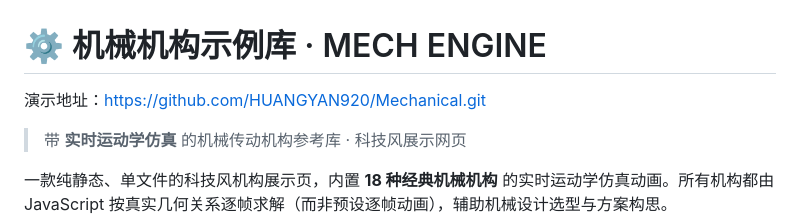
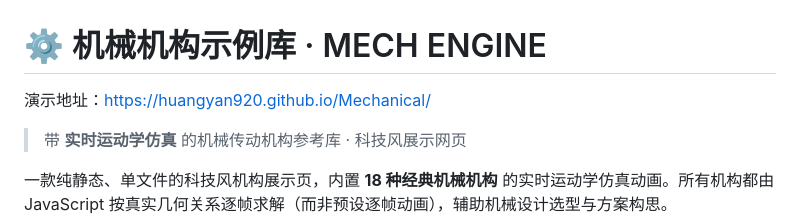
Before and after one commit to HUANGYAN920/Mechanical, a Markdown page: README.md, the part around the change. Rendered like a GitHub page.

```diff
--- a/README.md
+++ b/README.md
@@ -1,5 +1,5 @@
 # ⚙️ 机械机构示例库 · MECH ENGINE
-演示地址：https://github.com/HUANGYAN920/Mechanical.git
+演示地址：https://huangyan920.github.io/Mechanical/
 > 带 **实时运动学仿真** 的机械传动机构参考库 · 科技风展示网页
 
 一款纯静态、单文件的科技风机构展示页，内置 **18 种经典机械机构** 的实时运动学仿真动画。所有机构都由 JavaScript 按真实几何关系逐帧求解（而非预设逐帧动画），辅助机械设计选型与方案构思。
```
